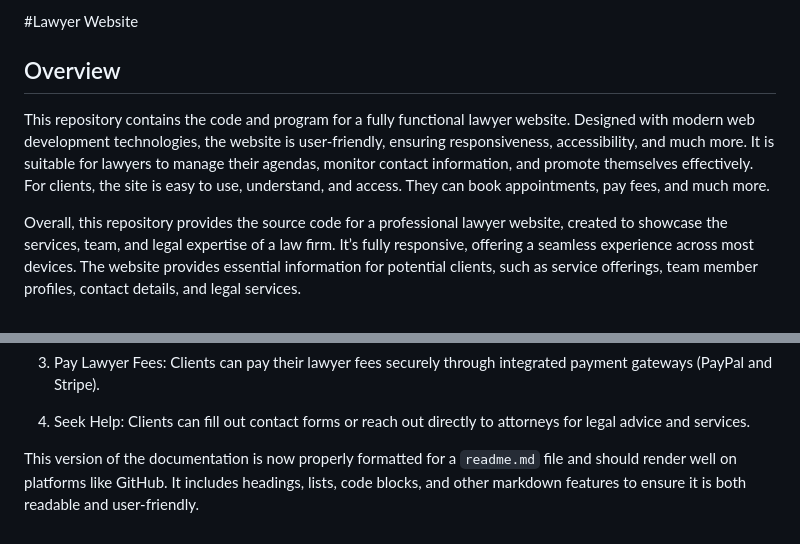
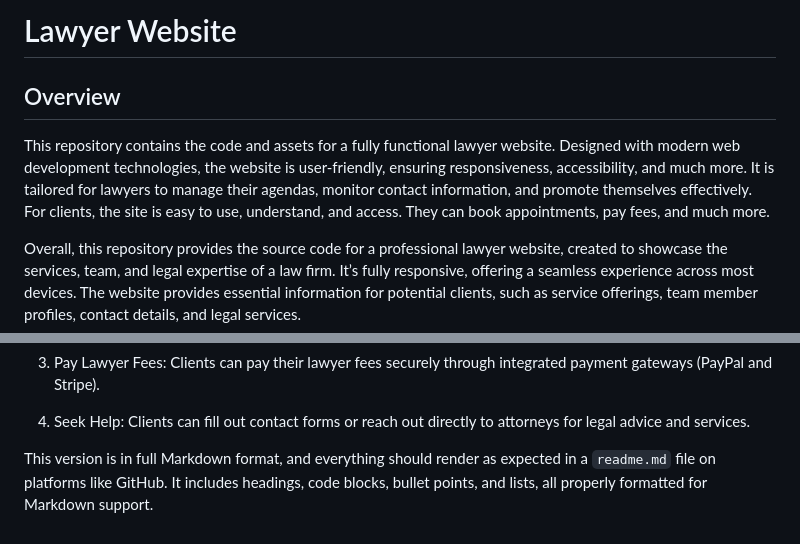
Before and after one commit to NathenaelTamirat/Lawyer-Connect, a Markdown page: README.md, 2 parts joined by grey strips. GitHub-like rendering.

```diff
--- a/README.md
+++ b/README.md
@@ -1,8 +1,9 @@
 
-#Lawyer Website
+
+# Lawyer Website
 
 ## Overview
-This repository contains the code and program for a fully functional lawyer website. Designed with modern web development technologies, the website is user-friendly, ensuring responsiveness, accessibility, and much more. It is suitable for lawyers to manage their agendas, monitor contact information, and promote themselves effectively. For clients, the site is easy to use, understand, and access. They can book appointments, pay fees, and much more.
+This repository contains the code and assets for a fully functional lawyer website. Designed with modern web development technologies, the website is user-friendly, ensuring responsiveness, accessibility, and much more. It is tailored for lawyers to manage their agendas, monitor contact information, and promote themselves effectively. For clients, the site is easy to use, understand, and access. They can book appointments, pay fees, and much more.
 
 Overall, this repository provides the source code for a professional lawyer website, created to showcase the services, team, and legal expertise of a law firm. It’s fully responsive, offering a seamless experience across most devices. The website provides essential information for potential clients, such as service offerings, team member profiles, contact details, and legal services.
 
@@ -135,4 +136,4 @@ The client side focuses on ease of use and accessibility:
 
 
 
-This version of the documentation is now properly formatted for a `readme.md` file and should render well on platforms like GitHub. It includes headings, lists, code blocks, and other markdown features to ensure it is both readable and user-friendly.
+This version is in full Markdown format, and everything should render as expected in a `readme.md` file on platforms like GitHub. It includes headings, code blocks, bullet points, and lists, all properly formatted for Markdown support.
```
